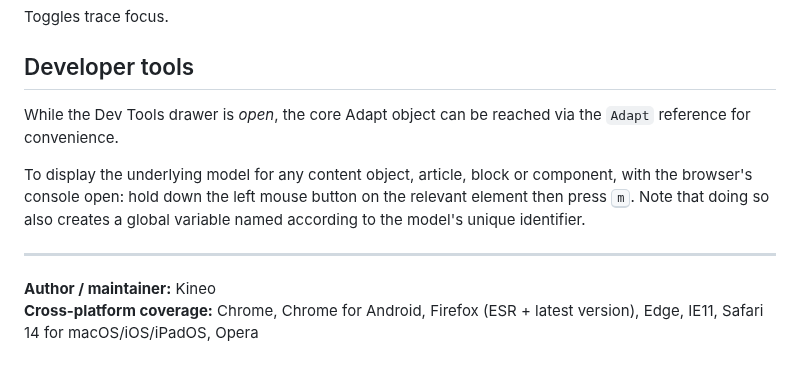
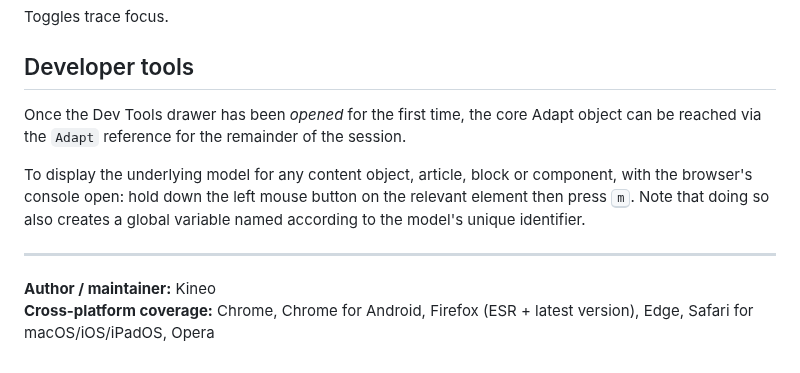
Before and after one commit to cgkineo/adapt-devtools, a Markdown page: README.md, the part around the change. GitHub-like rendering.

Commit message:
Update readme for the adapt ref and browser list

```diff
--- a/README.md
+++ b/README.md
@@ -96,10 +96,10 @@ Toggles trace focus.
 
 ## Developer tools
 
-While the Dev Tools drawer is *open*, the core Adapt object can be reached via the `Adapt` reference for convenience.
+Once the Dev Tools drawer has been *opened* for the first time, the core Adapt object can be reached via the `Adapt` reference for the remainder of the session.
 
 To display the underlying model for any content object, article, block or component, with the browser's console open: hold down the left mouse button on the relevant element then press <kbd>m</kbd>. Note that doing so also creates a global variable named according to the model's unique identifier.
 
 ----------------------------
 **Author / maintainer:** Kineo <br>
-**Cross-platform coverage:** Chrome, Chrome for Android, Firefox (ESR + latest version), Edge, IE11, Safari 14 for macOS/iOS/iPadOS, Opera <br>
+**Cross-platform coverage:** Chrome, Chrome for Android, Firefox (ESR + latest version), Edge, Safari for macOS/iOS/iPadOS, Opera <br>
```
